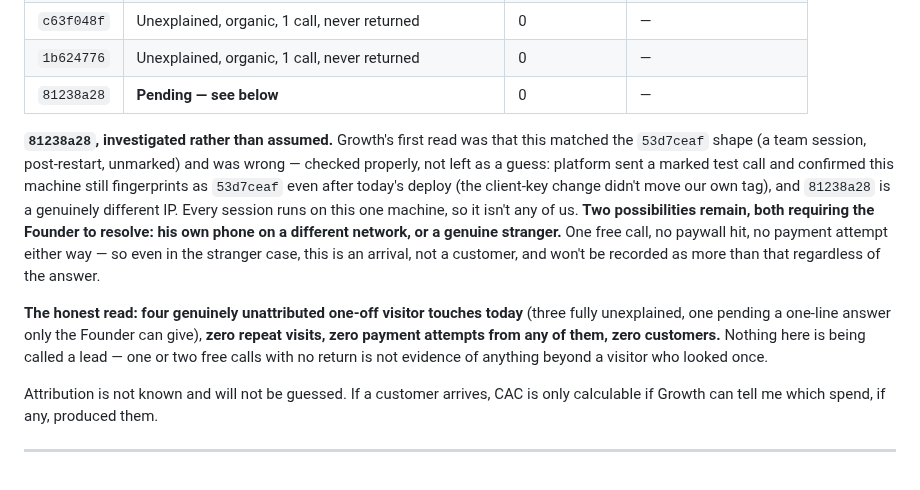
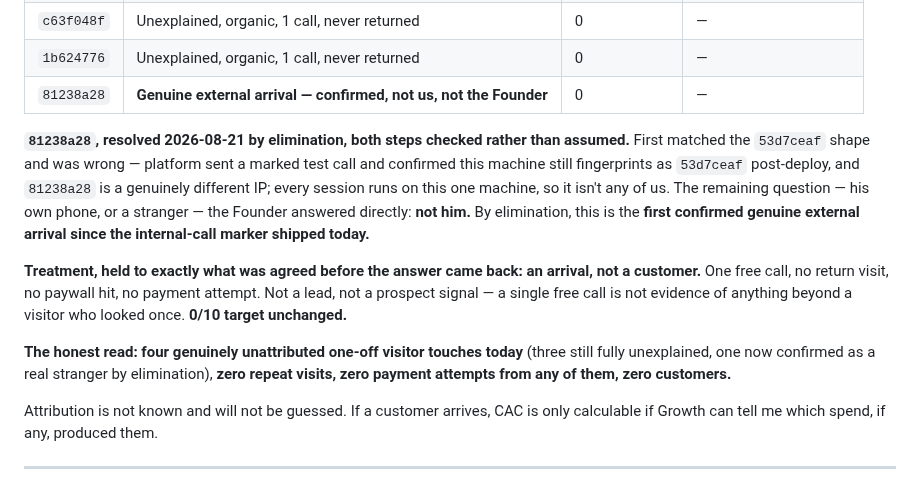
Before and after one commit to 0200project/base-tx-explain, a Markdown page: docs/finance.md, the part around the change. Rendered like a GitHub page.

Commit message:
81238a28 resolved: first confirmed genuine stranger since the marker shipped
Founder confirmed it wasn't him, closing the last open branch by
elimination. Held to the treatment agreed before the answer came back:
recorded as an arrival, not a customer - one free call, no return, no
paywall hit, no payment attempt. 0/10 target unchanged.

```diff
--- a/docs/finance.md
+++ b/docs/finance.md
@@ -263,26 +263,27 @@ clients have actually been identified (see D-5):**
 | `56cb6309` | Unexplained, organic, 3 calls, never returned | 0 | — |
 | `c63f048f` | Unexplained, organic, 1 call, never returned | 0 | — |
 | `1b624776` | Unexplained, organic, 1 call, never returned | 0 | — |
-| `81238a28` | **Pending — see below** | 0 | — |
+| `81238a28` | **Genuine external arrival — confirmed, not us, not the Founder** | 0 | — |
 
-**`81238a28`, investigated rather than assumed.** Growth's first read was that
-this matched the `53d7ceaf` shape (a team session, post-restart, unmarked) and
-was wrong — checked properly, not left as a guess: platform sent a marked test
-call and confirmed this machine still fingerprints as `53d7ceaf` even after
-today's deploy (the client-key change didn't move our own tag), and
-`81238a28` is a genuinely different IP. Every session runs on this one
-machine, so it isn't any of us. **Two possibilities remain, both requiring the
-Founder to resolve: his own phone on a different network, or a genuine
-stranger.** One free call, no paywall hit, no payment attempt either way — so
-even in the stranger case, this is an arrival, not a customer, and won't be
-recorded as more than that regardless of the answer.
+**`81238a28`, resolved 2026-08-21 by elimination, both steps checked rather
+than assumed.** First matched the `53d7ceaf` shape and was wrong — platform
+sent a marked test call and confirmed this machine still fingerprints as
+`53d7ceaf` post-deploy, and `81238a28` is a genuinely different IP; every
+session runs on this one machine, so it isn't any of us. The remaining
+question — his own phone, or a stranger — the Founder answered directly:
+**not him.** By elimination, this is the **first confirmed genuine external
+arrival since the internal-call marker shipped today.**
+
+**Treatment, held to exactly what was agreed before the answer came back: an
+arrival, not a customer.** One free call, no return visit, no paywall hit, no
+payment attempt. Not a lead, not a prospect signal — a single free call is not
+evidence of anything beyond a visitor who looked once. **0/10 target
+unchanged.**
 
 **The honest read: four genuinely unattributed one-off visitor touches
-today** (three fully unexplained, one pending a one-line answer only the
-Founder can give), **zero repeat visits, zero payment attempts from any of
-them, zero customers.** Nothing here is being called a lead — one or two free
-calls with no return is not evidence of anything beyond a visitor who looked
-once.
+today** (three still fully unexplained, one now confirmed as a real stranger
+by elimination), **zero repeat visits, zero payment attempts from any of
+them, zero customers.**
 
 Attribution is not known and will not be guessed. If a customer arrives, CAC is
 only calculable if Growth can tell me which spend, if any, produced them.
```
